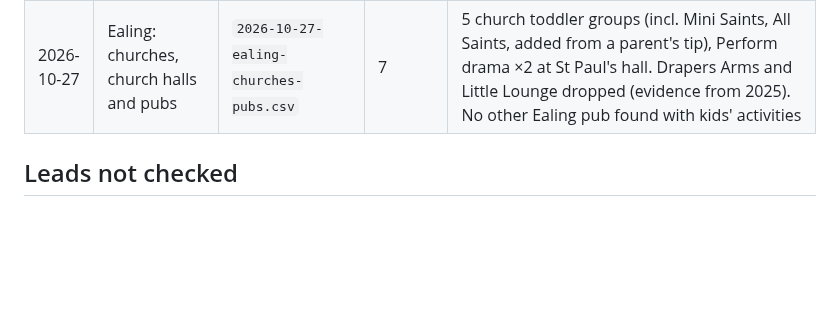
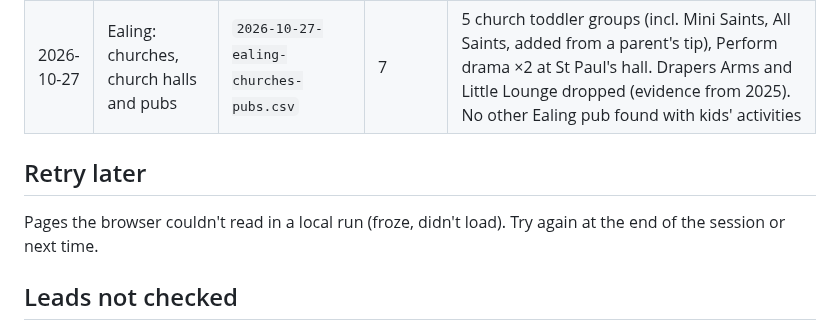
Before and after one commit to tatjanarepa-source/aroundnow-website, a Markdown page: research/log.md, the part around the change. Drawn GitHub-style; blank space fills up the shorter version.

Commit message:
Research: keep going without asking (questions file), retry stalled pages later
Co-Authored-By: Claude Opus 5.5 <noreply@anthropic.com>

```diff
--- a/research/log.md
+++ b/research/log.md
@@ -75,6 +75,10 @@ Ealing first, then the rest of London borough by borough, then England (franchis
 | 2026-10-27 | Ealing: churches, sweep 2 | `2026-10-27-ealing-churches-sweep2.csv` | 6 | Haven Green Playtime; St Barnabas Noisy Mass + stay & play; St Peter's Pebbles; Ealing 135 (Northfields weekly stay & play, Greenford 11 Nov, forest school 21 Nov). Checked on A Church Near You 15685–15700: Christ the Saviour, St Barnabas, St John's, St Matthew, St Peter's, St Martin's West Acton, All Saints South Acton, Ascension Hanger Hill, All Hallows Greenford, St Gabriel North Acton, Holy Cross Greenford: no weekday groups listed. Also Ealing Green Church (coffee morning only), Ealing Abbey, Methodists |
 | 2026-10-27 | Ealing: churches, church halls and pubs | `2026-10-27-ealing-churches-pubs.csv` | 7 | 5 church toddler groups (incl. Mini Saints, All Saints, added from a parent's tip), Perform drama ×2 at St Paul's hall. Drapers Arms and Little Lounge dropped (evidence from 2025). No other Ealing pub found with kids' activities |
 
+## Retry later
+
+Pages the browser couldn't read in a local run (froze, didn't load). Try again at the end of the session or next time.
+
 ## Leads not checked
 - Christmas camps (2026-10-30, local): Let's Leap provisional Christmas list has no Ealing venue (16 schools elsewhere, 14–18 Dec). Ealing Cricket Club Christmas camp at Ada Lovelace School W5 2JX "to be confirmed" (early drop-off 8:30–10 £5; Feb half-term 16–19 Feb 10–16 shown). Brentford CST: no multi-sport Christmas camp on Pebble yet (only the SEND one). Ealing Trailfinders (W13 0DD) ClassForKids shows no camps now. Mad Science Ealing = after-school clubs (Manorside, St Gregory's, St John's, Drayton Green, North Ealing). Camp Beaumont Ealing (St Augustine's) page 404. TeachMajor holiday camps at Elthorne Park High W7 2AH not checked. Mother Nature Science St Mark's W7 runs Feb half-term to Easter 2027.
 
```
Also changed, not shown: research/questions.md (added, +8 -0 lines), 1 other file.
